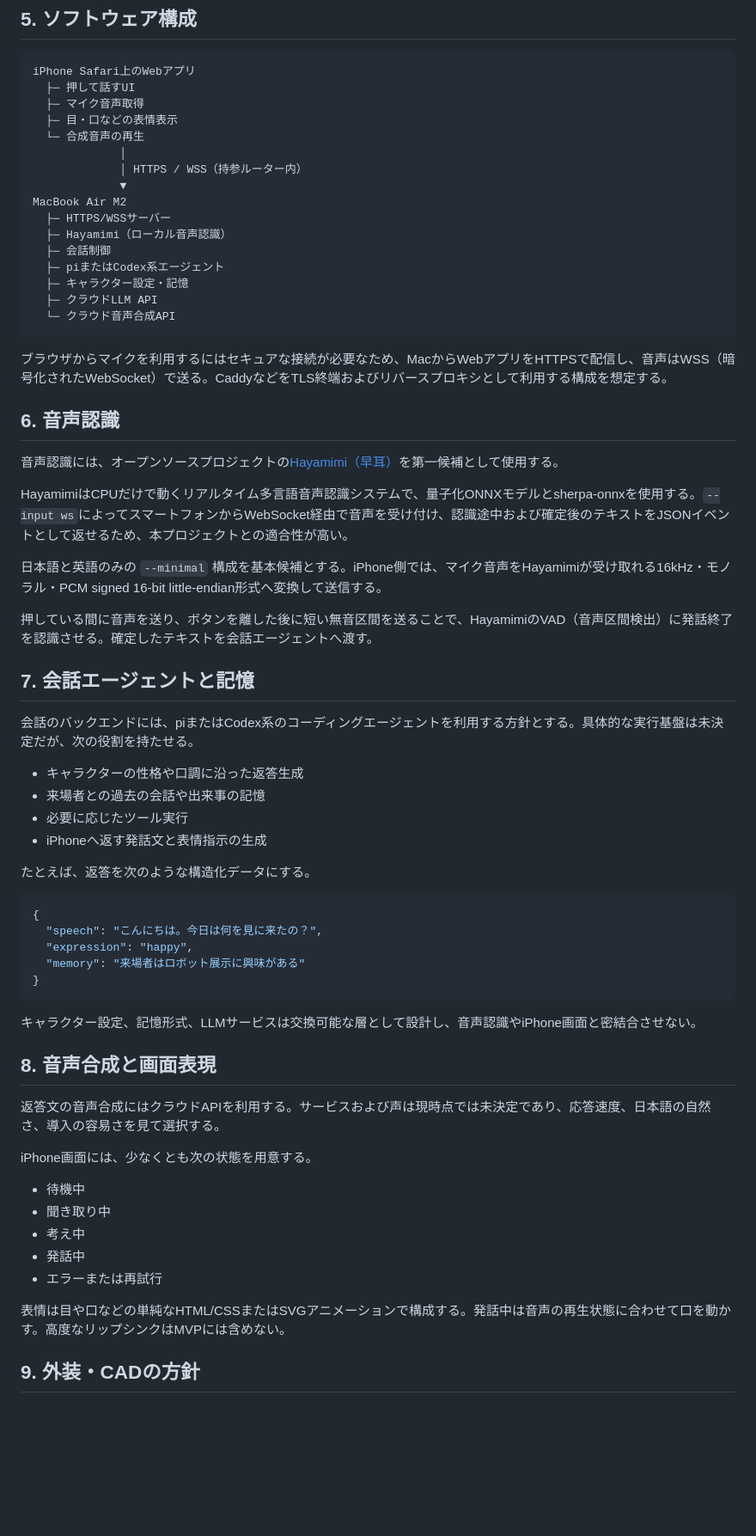
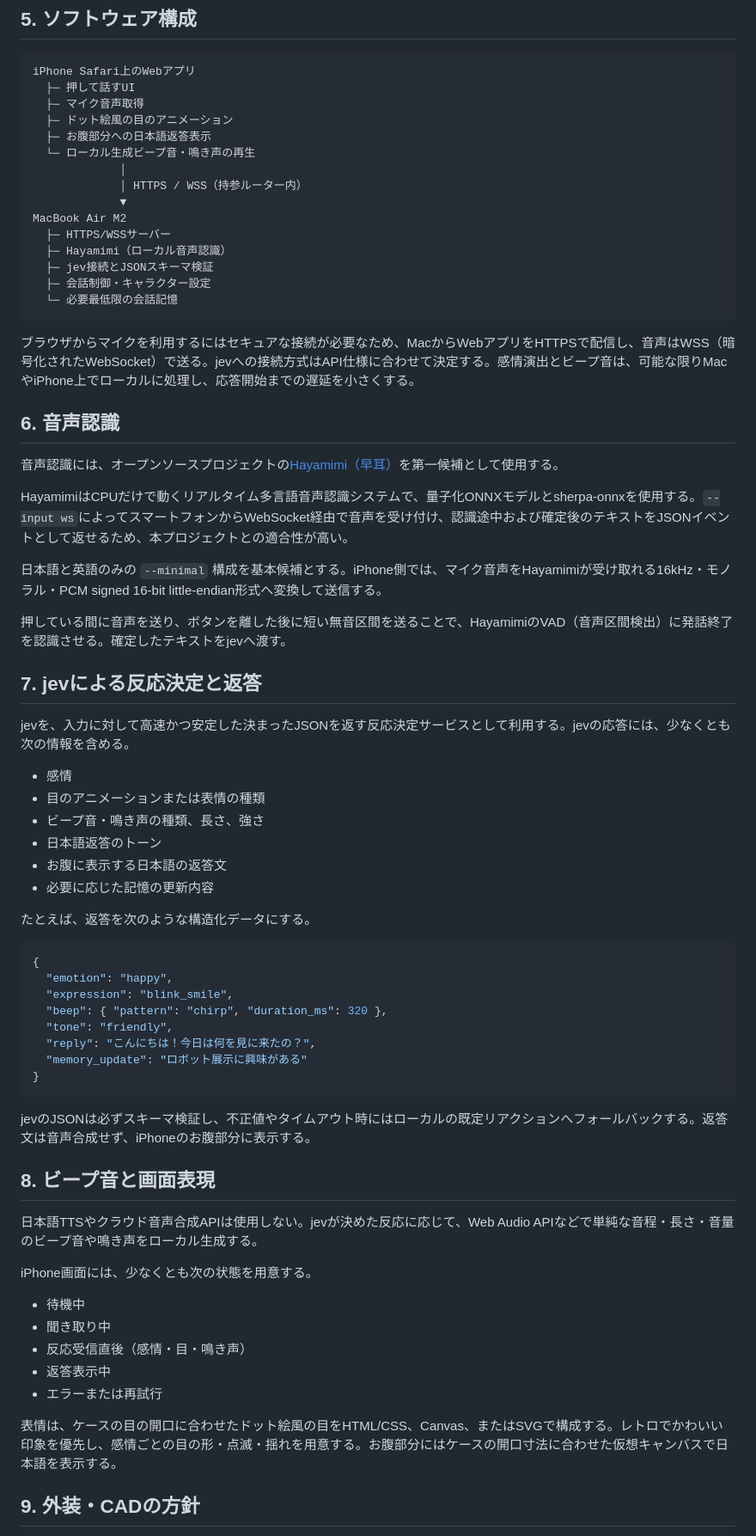
Before and after one commit to kato-mahiro/iphone-robot, a Markdown page: README.md, the part around one of its changes. Shown at 86% size. Rendered like a GitHub page; blank space fills up the shorter version.

````diff
--- a/README.md
+++ b/README.md
@@ -72,22 +72,21 @@
 iPhone Safari上のWebアプリ
   ├─ 押して話すUI
   ├─ マイク音声取得
-  ├─ 目・口などの表情表示
-  └─ 合成音声の再生
+  ├─ ドット絵風の目のアニメーション
+  ├─ お腹部分への日本語返答表示
+  └─ ローカル生成ビープ音・鳴き声の再生
              │
              │ HTTPS / WSS（持参ルーター内）
              ▼
 MacBook Air M2
   ├─ HTTPS/WSSサーバー
   ├─ Hayamimi（ローカル音声認識）
-  ├─ 会話制御
-  ├─ piまたはCodex系エージェント
-  ├─ キャラクター設定・記憶
-  ├─ クラウドLLM API
-  └─ クラウド音声合成API
+  ├─ jev接続とJSONスキーマ検証
+  ├─ 会話制御・キャラクター設定
+  └─ 必要最低限の会話記憶
 ```
 
-ブラウザからマイクを利用するにはセキュアな接続が必要なため、MacからWebアプリをHTTPSで配信し、音声はWSS（暗号化されたWebSocket）で送る。CaddyなどをTLS終端およびリバースプロキシとして利用する構成を想定する。
+ブラウザからマイクを利用するにはセキュアな接続が必要なため、MacからWebアプリをHTTPSで配信し、音声はWSS（暗号化されたWebSocket）で送る。jevへの接続方式はAPI仕様に合わせて決定する。感情演出とビープ音は、可能な限りMacやiPhone上でローカルに処理し、応答開始までの遅延を小さくする。
 
 ## 6. 音声認識
 
@@ -97,42 +96,47 @@ HayamimiはCPUだけで動くリアルタイム多言語音声認識システム
 
 日本語と英語のみの `--minimal` 構成を基本候補とする。iPhone側では、マイク音声をHayamimiが受け取れる16kHz・モノラル・PCM signed 16-bit little-endian形式へ変換して送信する。
 
-押している間に音声を送り、ボタンを離した後に短い無音区間を送ることで、HayamimiのVAD（音声区間検出）に発話終了を認識させる。確定したテキストを会話エージェントへ渡す。
+押している間に音声を送り、ボタンを離した後に短い無音区間を送ることで、HayamimiのVAD（音声区間検出）に発話終了を認識させる。確定したテキストをjevへ渡す。
 
-## 7. 会話エージェントと記憶
+## 7. jevによる反応決定と返答
 
-会話のバックエンドには、piまたはCodex系のコーディングエージェントを利用する方針とする。具体的な実行基盤は未決定だが、次の役割を持たせる。
+jevを、入力に対して高速かつ安定した決まったJSONを返す反応決定サービスとして利用する。jevの応答には、少なくとも次の情報を含める。
 
-- キャラクターの性格や口調に沿った返答生成
-- 来場者との過去の会話や出来事の記憶
-- 必要に応じたツール実行
-- iPhoneへ返す発話文と表情指示の生成
+- 感情
+- 目のアニメーションまたは表情の種類
+- ビープ音・鳴き声の種類、長さ、強さ
+- 日本語返答のトーン
+- お腹に表示する日本語の返答文
+- 必要に応じた記憶の更新内容
 
 たとえば、返答を次のような構造化データにする。
 
 ```json
 {
-  "speech": "こんにちは。今日は何を見に来たの？",
-  "expression": "happy",
-  "memory": "来場者はロボット展示に興味がある"
+  "emotion": "happy",
+  "expression": "blink_smile",
+  "beep": { "pattern": "chirp", "duration_ms": 320 },
+  "tone": "friendly",
+  "reply": "こんにちは！今日は何を見に来たの？",
+  "memory_update": "ロボット展示に興味がある"
 }
 ```
 
-キャラクター設定、記憶形式、LLMサービスは交換可能な層として設計し、音声認識やiPhone画面と密結合させない。
+jevのJSONは必ずスキーマ検証し、不正値やタイムアウト時にはローカルの既定リアクションへフォールバックする。返答文は音声合成せず、iPhoneのお腹部分に表示する。
 
-## 8. 音声合成と画面表現
+## 8. ビープ音と画面表現
 
-返答文の音声合成にはクラウドAPIを利用する。サービスおよび声は現時点では未決定であり、応答速度、日本語の自然さ、導入の容易さを見て選択する。
+日本語TTSやクラウド音声合成APIは使用しない。jevが決めた反応に応じて、Web Audio APIなどで単純な音程・長さ・音量のビープ音や鳴き声をローカル生成する。
 
 iPhone画面には、少なくとも次の状態を用意する。
 
 - 待機中
 - 聞き取り中
-- 考え中
-- 発話中
+- 反応受信直後（感情・目・鳴き声）
+- 返答表示中
 - エラーまたは再試行
 
-表情は目や口などの単純なHTML/CSSまたはSVGアニメーションで構成する。発話中は音声の再生状態に合わせて口を動かす。高度なリップシンクはMVPには含めない。
+表情は、ケースの目の開口に合わせたドット絵風の目をHTML/CSS、Canvas、またはSVGで構成する。レトロでかわいい印象を優先し、感情ごとの目の形・点滅・揺れを用意する。お腹部分にはケースの開口寸法に合わせた仮想キャンバスで日本語を表示する。
 
 ## 9. 外装・CADの方針
 
````
Also changed, not shown: other parts of README.md (+27 -23 lines), ROADMPAP.md (+106 -64 lines).
